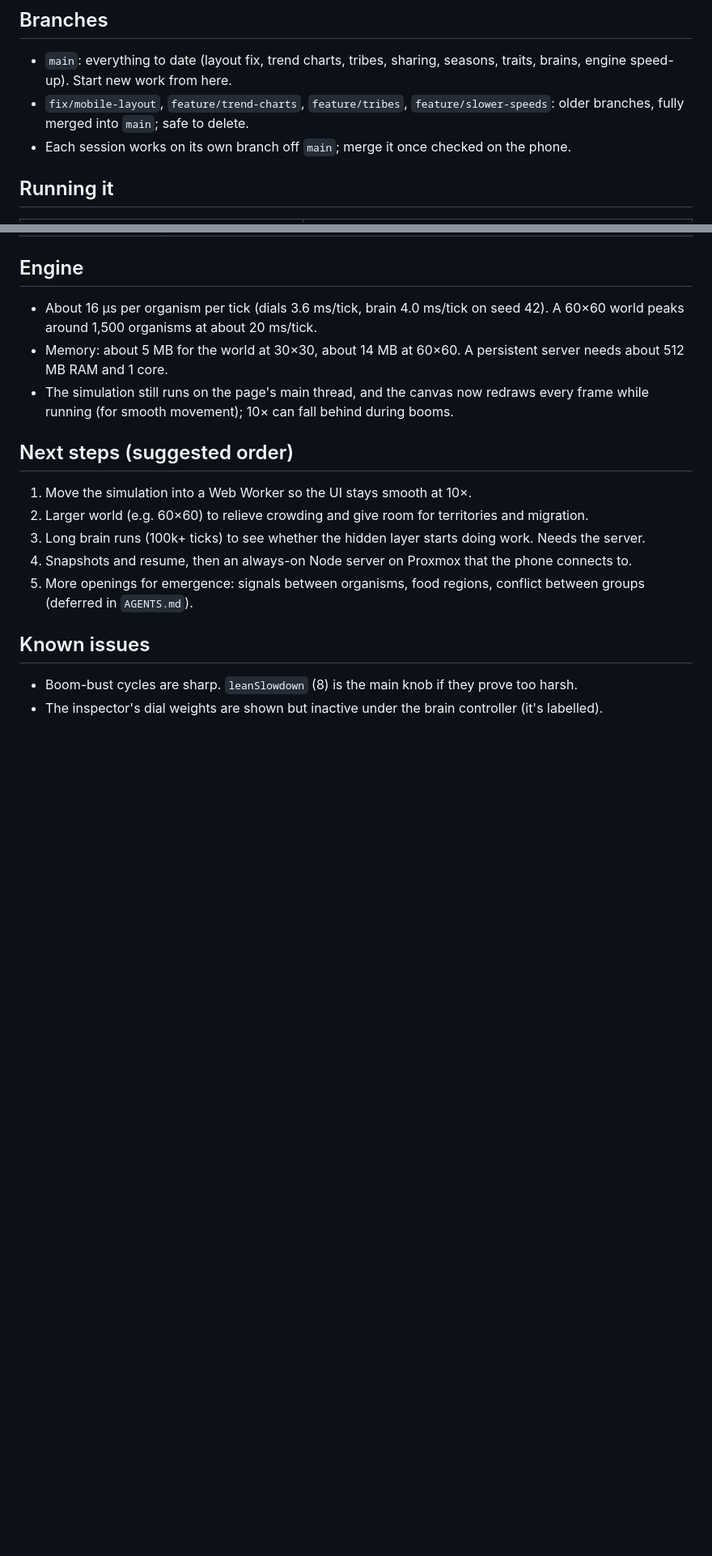
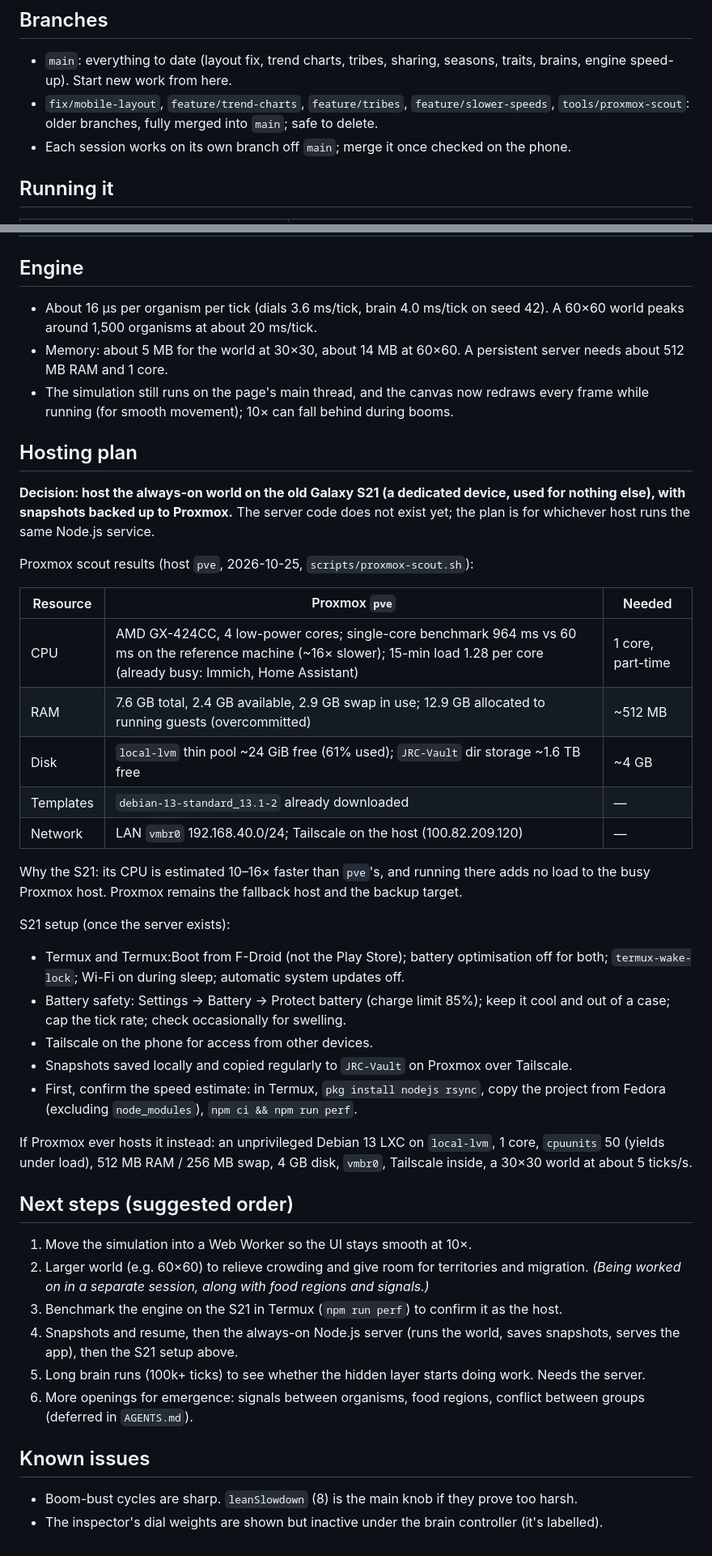
Before and after one commit to jcoleman1005/artificial-life, a Markdown page: docs/STATUS.md, 2 parts joined by grey strips. Shown at 81% size. Drawn GitHub-style; blank space fills up the shorter version.

Commit message:
Status doc: hosting plan and Proxmox scout results
Records the decision to host the always-on world on the dedicated old
S21 with snapshots backed up to Proxmox, the measured capacity of the
Proxmox host, the S21 setup and battery-safety steps, the fallback LXC
settings, and the scout command. Next steps reordered accordingly.

Co-Authored-By: Claude Opus 5.5 <noreply@anthropic.com>
Claude-Session: https://claude.ai/code/session_01Hk5jZiM6Ube5VpmdDJXpi7

```diff
--- a/docs/STATUS.md
+++ b/docs/STATUS.md
@@ -8,7 +8,7 @@ _Last updated: 2026-10-25._
 ## Branches
 
 - `main`: everything to date (layout fix, trend charts, tribes, sharing, seasons, traits, brains, engine speed-up). Start new work from here.
-- `fix/mobile-layout`, `feature/trend-charts`, `feature/tribes`, `feature/slower-speeds`: older branches, fully merged into `main`; safe to delete.
+- `fix/mobile-layout`, `feature/trend-charts`, `feature/tribes`, `feature/slower-speeds`, `tools/proxmox-scout`: older branches, fully merged into `main`; safe to delete.
 - Each session works on its own branch off `main`; merge it once checked on the phone.
 
 ## Running it
@@ -52,13 +53,39 @@ _Last updated: 2026-10-25._
 - Memory: about 5 MB for the world at 30×30, about 14 MB at 60×60. A persistent server needs about 512 MB RAM and 1 core.
 - The simulation still runs on the page's main thread, and the canvas now redraws every frame while running (for smooth movement); 10× can fall behind during booms.
 
+## Hosting plan
+
+**Decision: host the always-on world on the old Galaxy S21 (a dedicated device, used for nothing else), with snapshots backed up to Proxmox.** The server code does not exist yet; the plan is for whichever host runs the same Node.js service.
+
+Proxmox scout results (host `pve`, 2026-10-25, `scripts/proxmox-scout.sh`):
+
+| Resource | Proxmox `pve` | Needed |
+|---|---|---|
+| CPU | AMD GX-424CC, 4 low-power cores; single-core benchmark 964 ms vs 60 ms on the reference machine (~16× slower); 15-min load 1.28 per core (already busy: Immich, Home Assistant) | 1 core, part-time |
+| RAM | 7.6 GB total, 2.4 GB available, 2.9 GB swap in use; 12.9 GB allocated to running guests (overcommitted) | ~512 MB |
+| Disk | `local-lvm` thin pool ~24 GiB free (61% used); `JRC-Vault` dir storage ~1.6 TB free | ~4 GB |
+| Templates | `debian-13-standard_13.1-2` already downloaded | — |
+| Network | LAN `vmbr0` 192.168.40.0/24; Tailscale on the host (100.82.209.120) | — |
+
+Why the S21: its CPU is estimated 10–16× faster than `pve`'s, and running there adds no load to the busy Proxmox host. Proxmox remains the fallback host and the backup target.
+
+S21 setup (once the server exists):
+- Termux and Termux:Boot from F-Droid (not the Play Store); battery optimisation off for both; `termux-wake-lock`; Wi-Fi on during sleep; automatic system updates off.
+- Battery safety: Settings → Battery → Protect battery (charge limit 85%); keep it cool and out of a case; cap the tick rate; check occasionally for swelling.
+- Tailscale on the phone for access from other devices.
+- Snapshots saved locally and copied regularly to `JRC-Vault` on Proxmox over Tailscale.
+- First, confirm the speed estimate: in Termux, `pkg install nodejs rsync`, copy the project from Fedora (excluding `node_modules`), `npm ci && npm run perf`.
+
+If Proxmox ever hosts it instead: an unprivileged Debian 13 LXC on `local-lvm`, 1 core, `cpuunits` 50 (yields under load), 512 MB RAM / 256 MB swap, 4 GB disk, `vmbr0`, Tailscale inside, a 30×30 world at about 5 ticks/s.
+
 ## Next steps (suggested order)
 
 1. Move the simulation into a Web Worker so the UI stays smooth at 10×.
-2. Larger world (e.g. 60×60) to relieve crowding and give room for territories and migration.
-3. Long brain runs (100k+ ticks) to see whether the hidden layer starts doing work. Needs the server.
-4. Snapshots and resume, then an always-on Node server on Proxmox that the phone connects to.
-5. More openings for emergence: signals between organisms, food regions, conflict between groups (deferred in `AGENTS.md`).
+2. Larger world (e.g. 60×60) to relieve crowding and give room for territories and migration. *(Being worked on in a separate session, along with food regions and signals.)*
+3. Benchmark the engine on the S21 in Termux (`npm run perf`) to confirm it as the host.
+4. Snapshots and resume, then the always-on Node.js server (runs the world, saves snapshots, serves the app), then the S21 setup above.
+5. Long brain runs (100k+ ticks) to see whether the hidden layer starts doing work. Needs the server.
+6. More openings for emergence: signals between organisms, food regions, conflict between groups (deferred in `AGENTS.md`).
 
 ## Known issues
 
```
Also changed, not shown: other parts of docs/STATUS.md (+1 -0 lines).
